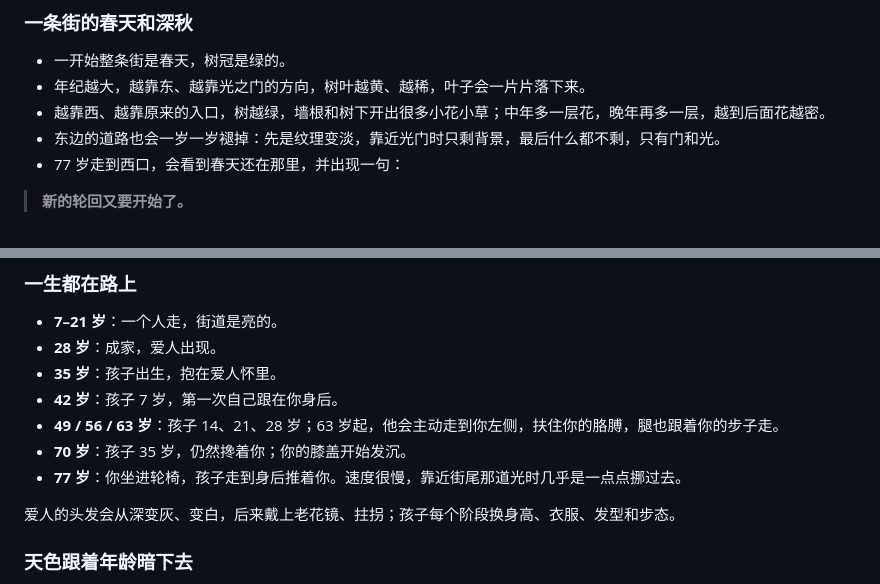
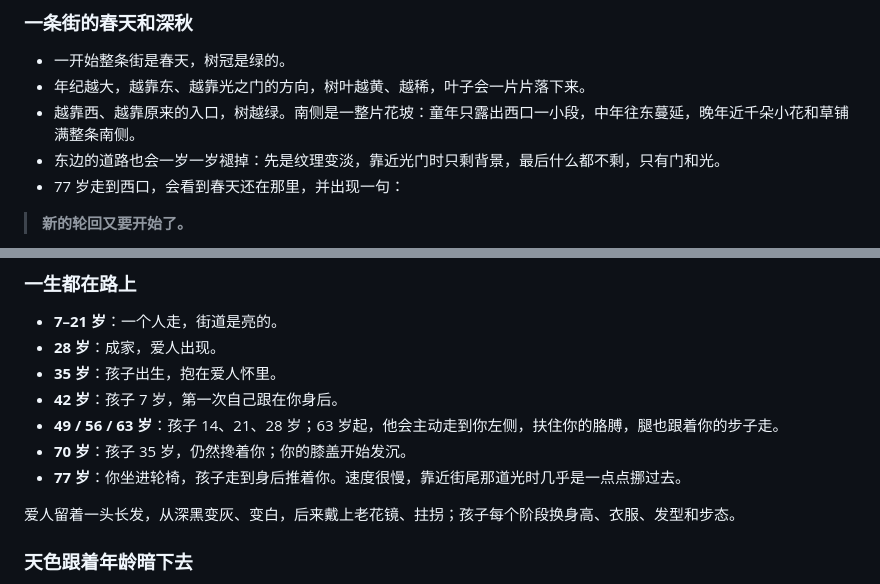
Before and after one commit to sanbuphy/ten-memories-game, a Markdown page: README.md, 2 parts joined by grey strips. GitHub-like rendering.

```diff
--- a/README.md
+++ b/README.md
@@ -73,7 +73,7 @@
 
 - 一开始整条街是春天，树冠是绿的。
 - 年纪越大，越靠东、越靠光之门的方向，树叶越黄、越稀，叶子会一片片落下来。
-- 越靠西、越靠原来的入口，树越绿，墙根和树下开出很多小花小草；中年多一层花，晚年再多一层，越到后面花越密。
+- 越靠西、越靠原来的入口，树越绿。南侧是一整片花坡：童年只露出西口一小段，中年往东蔓延，晚年近千朵小花和草铺满整条南侧。
 - 东边的道路也会一岁一岁褪掉：先是纹理变淡，靠近光门时只剩背景，最后什么都不剩，只有门和光。
 - 77 岁走到西口，会看到春天还在那里，并出现一句：
 
@@ -91,7 +91,7 @@
 - **70 岁**：孩子 35 岁，仍然搀着你；你的膝盖开始发沉。
 - **77 岁**：你坐进轮椅，孩子走到身后推着你。速度很慢，靠近街尾那道光时几乎是一点点挪过去。
 
-爱人的头发会从深变灰、变白，后来戴上老花镜、拄拐；孩子每个阶段换身高、衣服、发型和步态。
+爱人留着一头长发，从深黑变灰、变白，后来戴上老花镜、拄拐；孩子每个阶段换身高、衣服、发型和步态。
 
 ### 天色跟着年龄暗下去
 
```
Also changed, not shown: other parts of README.md (+16 -8 lines).
